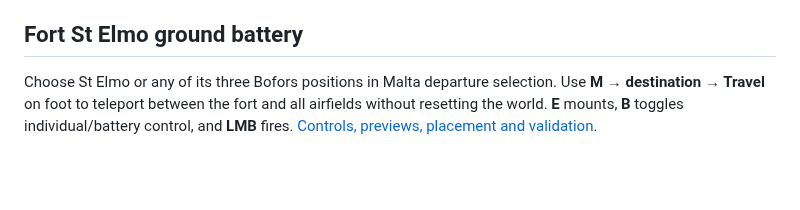
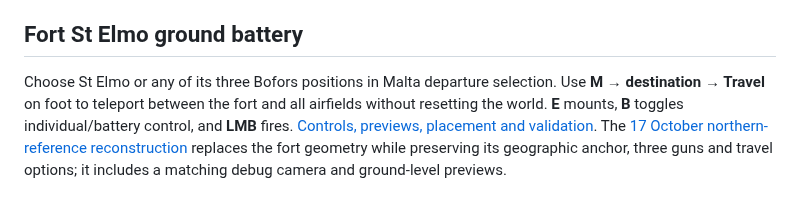
Before and after one commit to zelenski3398/codexproj1, a Markdown page: README.md, the part around the change. GitHub-like rendering; blank space fills up the shorter version.

Commit message:
feat(st-elmo): reconstruct northern-reference fort massing and preserve battery access

```diff
--- a/README.md
+++ b/README.md
@@ -805,4 +805,4 @@ Enemy aircraft now use [distance-dependent engine roar and bounded Doppler](docs
 
 ## Fort St Elmo ground battery
 
-Choose St Elmo or any of its three Bofors positions in Malta departure selection. Use **M → destination → Travel** on foot to teleport between the fort and all airfields without resetting the world. **E** mounts, **B** toggles individual/battery control, and **LMB** fires. [Controls, previews, placement and validation](docs/st-elmo-battery.md).
+Choose St Elmo or any of its three Bofors positions in Malta departure selection. Use **M → destination → Travel** on foot to teleport between the fort and all airfields without resetting the world. **E** mounts, **B** toggles individual/battery control, and **LMB** fires. [Controls, previews, placement and validation](docs/st-elmo-battery.md). The [17 October northern-reference reconstruction](docs/st-elmo-reconstruction.md) replaces the fort geometry while preserving its geographic anchor, three guns and travel options; it includes a matching debug camera and ground-level previews.
```
Also changed, not shown: docs/st-elmo-battery.md (+8 -2 lines), docs/st-elmo-reconstruction.md (added, +62 -0 lines), docs/previews/st-elmo-bofors.png, docs/previews/st-elmo-courtyard.png, docs/previews/st-elmo-north-reference.png (added), docs/previews/st-elmo-south-overview.png (added), 9 other files.
